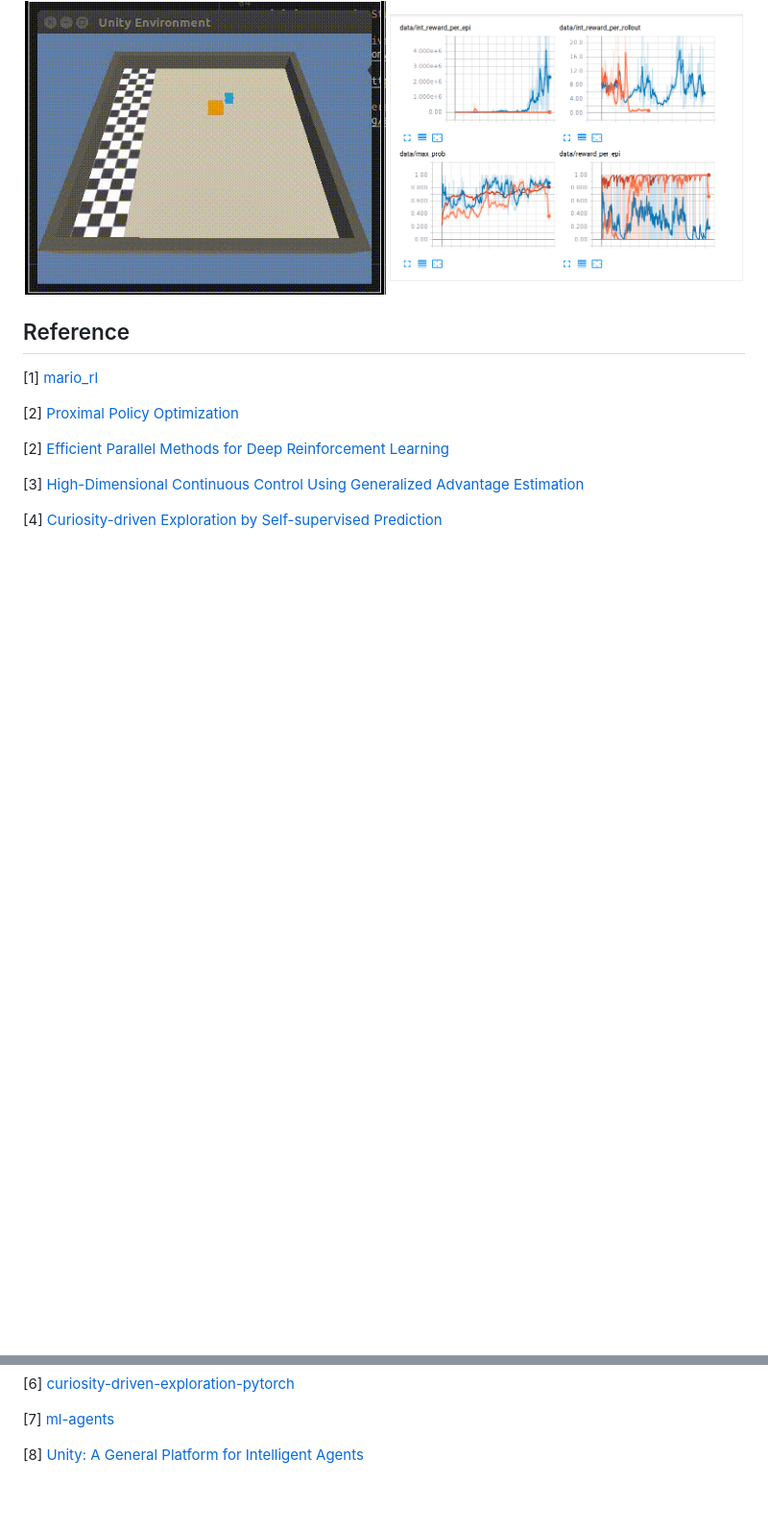
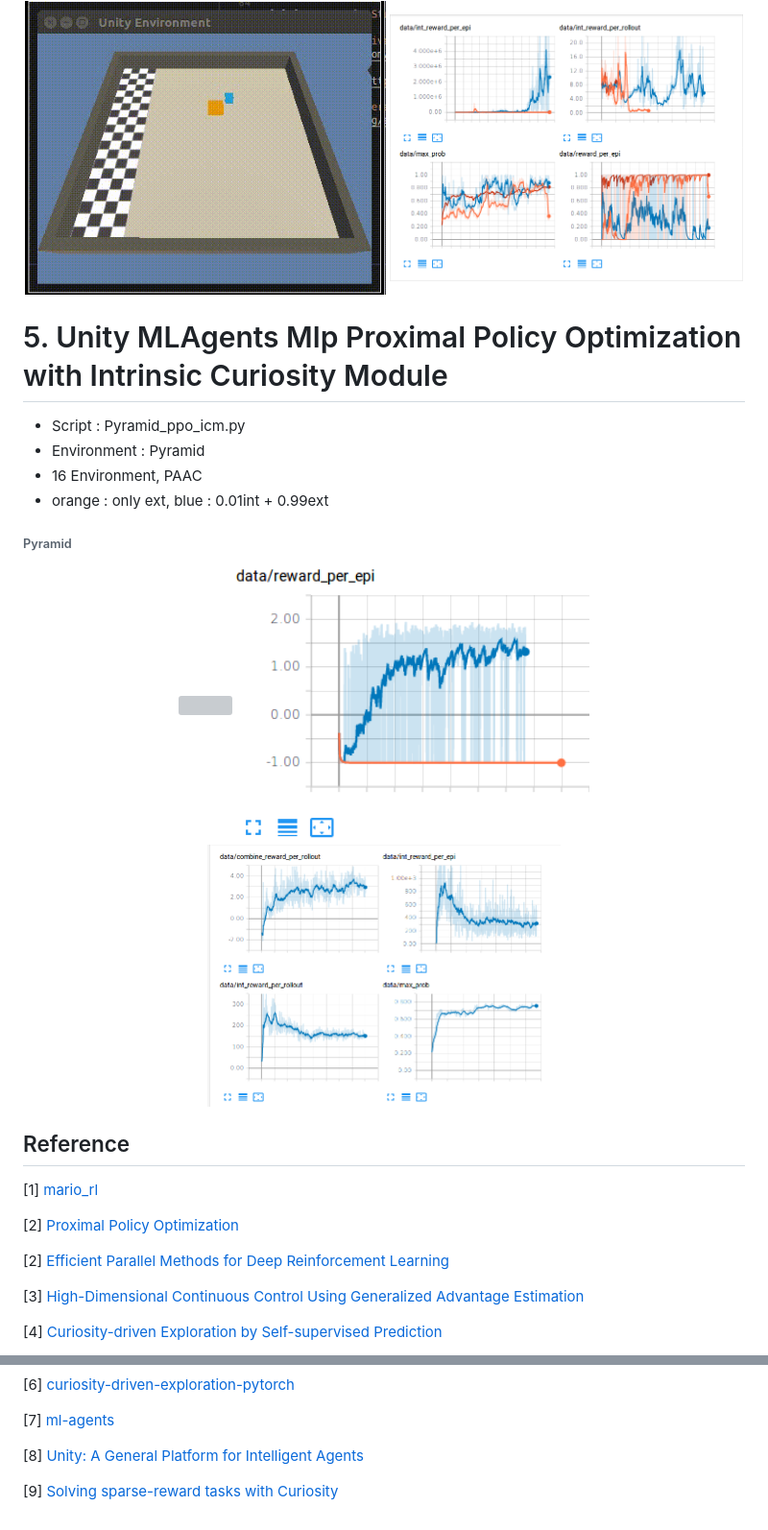
Before and after one commit to chagmgang/pytorch_ppo_rl, a Markdown page: README.md, 2 parts joined by grey strips. Shown: that part at 96% size. Rendered like a GitHub page; pictures changed too: source/pyramid_result1.png (added), source/pyramid_result2.png (added); blank space fills up the shorter version; grey boxes are pictures that could not be loaded.

```diff
--- a/README.md
+++ b/README.md
@@ -73,6 +73,20 @@ The framework used in this Repository is Pytorch. The multi-processing method is
   <img src="source/push_block_result.png" width="49%" height='300'>
 </div>
 
+# 5. Unity MLAgents Mlp Proximal Policy Optimization with Intrinsic Curiosity Module
+
+* Script : Pyramid_ppo_icm.py
+* Environment : Pyramid
+* 16 Environment, PAAC
+* orange : only ext, blue : 0.01int + 0.99ext
+
+###### Pyramid
+<div align="center">
+  <img src="source/pyramid.gif" width="100%" height='300'>
+  <img src="source/pyramid_result1.png" width="49%" height='300'>
+  <img src="source/pyramid_result2.png" width="49%" height='300'>
+</div>
+
 ## Reference
 
 [1] [mario_rl](https://github.com/jcwleo/mario_rl)
@@ -92,3 +106,5 @@ The framework used in this Repository is Pytorch. The multi-processing method is
 [7] [ml-agents](https://github.com/Unity-Technologies/ml-agents)
 
 [8] [Unity: A General Platform for Intelligent Agents](https://arxiv.org/abs/1809.02627)
+
+[9] [Solving sparse-reward tasks with Curiosity](https://blogs.unity3d.com/kr/2018/06/26/solving-sparse-reward-tasks-with-curiosity/)
```
Also changed, not shown: 5 other files.
